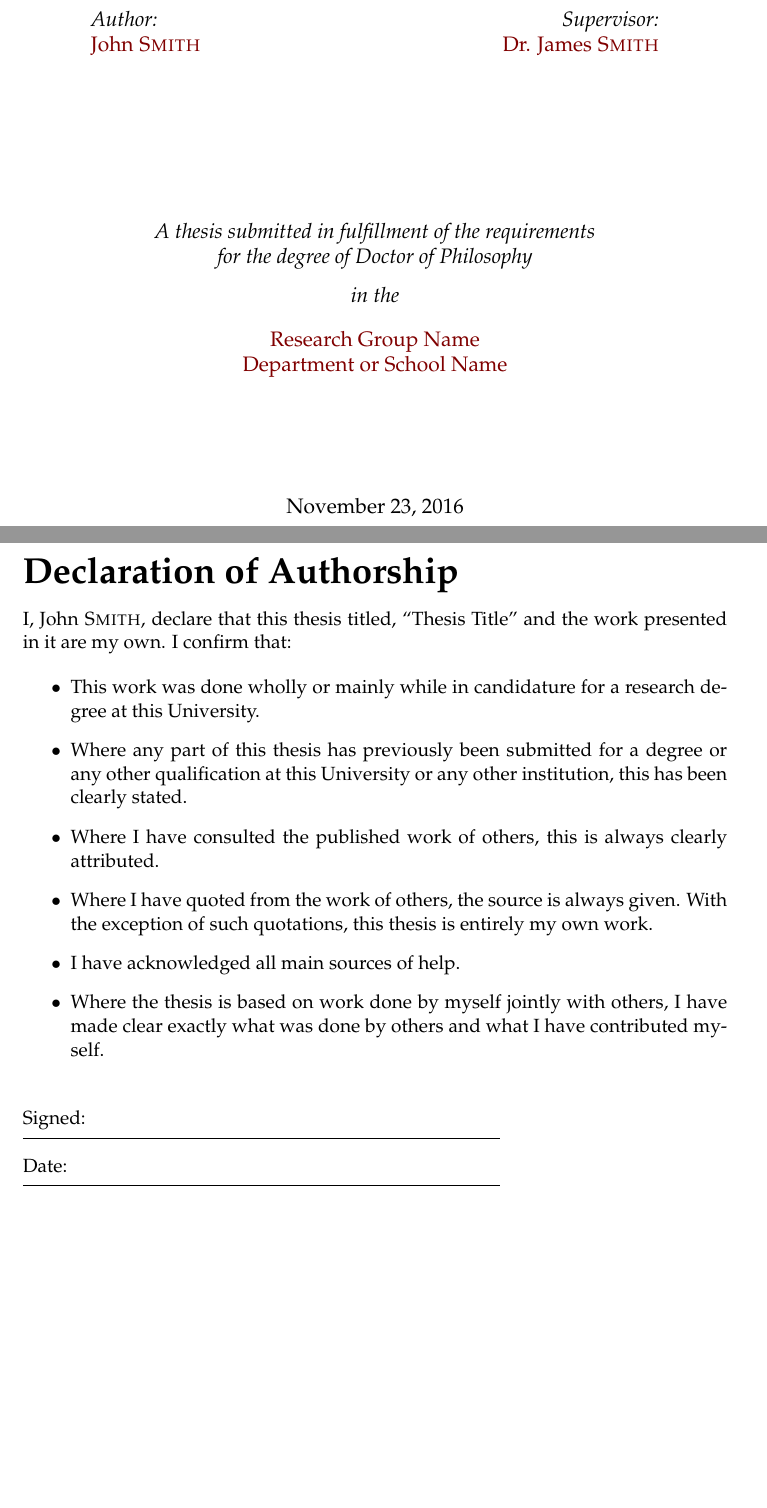
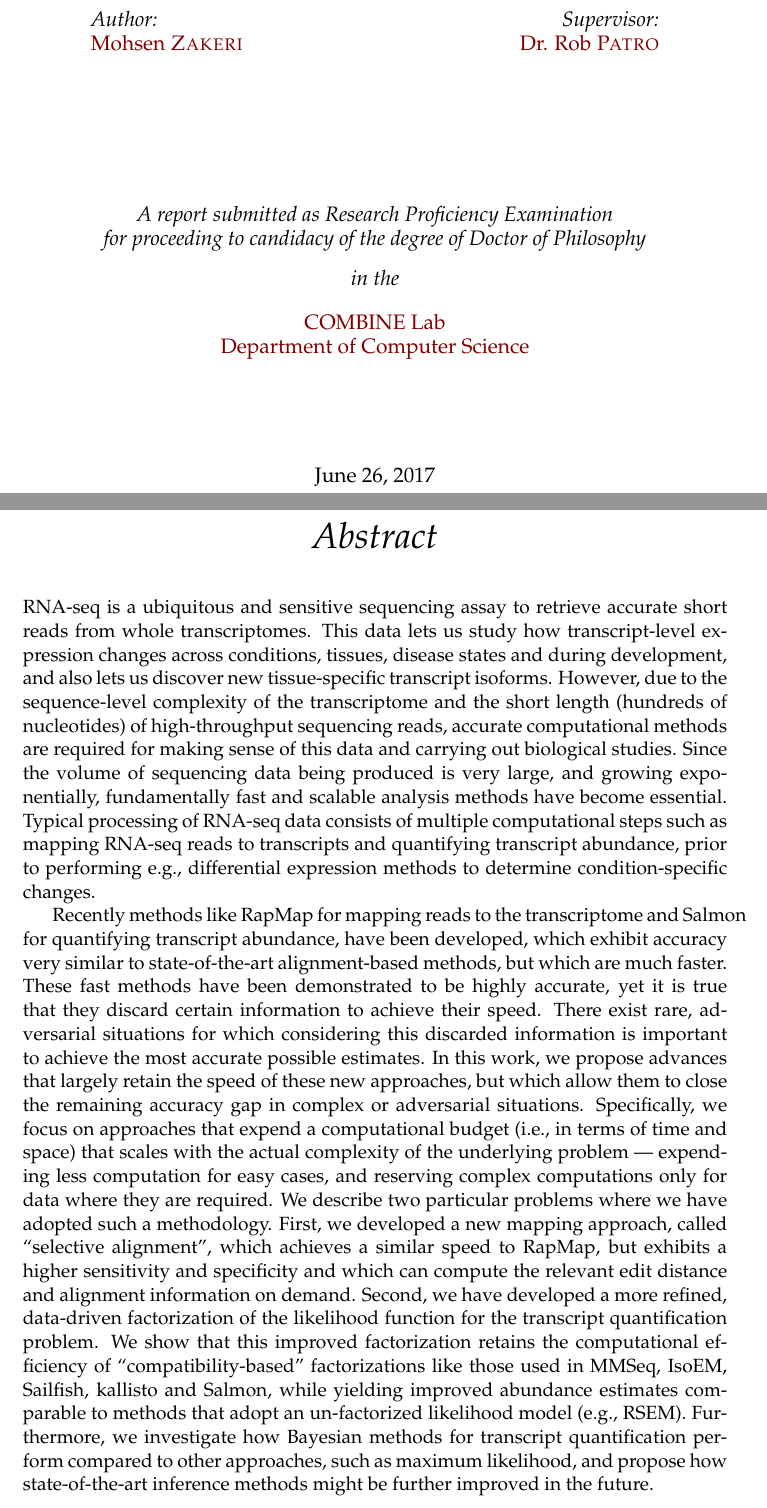
Before and after one commit to mohsenzakeri/RPE, a LaTeX thesis (main.tex): two parts of pages 1 and 3 of 37 before the commit and two parts of pages 1 and 3 of 31 after it, joined at a grey line, cut so that both start at the same text, the shorter picture padded with empty space. The pictures show the PDF file main.pdf that the author committed with the source.

Commit message:
Title and Abstract added

```diff
--- a/main.tex
+++ b/main.tex
@@ -67,6 +67,3 @@ headsepline, % Uncomment to get a line under the header
 %	THESIS INFORMATION
 %----------------------------------------------------------------------------------------
 
-\thesistitle{Thesis Title} % Your thesis title, this is used in the title and abstract, print it elsewhere with \ttitle
-\supervisor{Dr. James \textsc{Smith}} % Your supervisor's name, this is used in the title page, print it elsewhere with \supname
-\examiner{} % Your examiner's name, this is not currently used anywhere in the template, print it elsewhere with \examname
@@ -73,13 +73,13 @@ headsepline, % Uncomment to get a line under the header
 \degree{Doctor of Philosophy} % Your degree name, this is used in the title page and abstract, print it elsewhere with \degreename
-\author{John \textsc{Smith}} % Your name, this is used in the title page and abstract, print it elsewhere with \authorname
+\author{Mohsen \textsc{Zakeri}} % Your name, this is used in the title page and abstract, print it elsewhere with \authorname
 \addresses{} % Your address, this is not currently used anywhere in the template, print it elsewhere with \addressname
 
-\subject{Biological Sciences} % Your subject area, this is not currently used anywhere in the template, print it elsewhere with \subjectname
-\keywords{} % Keywords for your thesis, this is not currently used anywhere in the template, print it elsewhere with \keywordnames
-\university{\href{http://www.university.com}{University Name}} % Your university's name and URL, this is used in the title page and abstract, print it elsewhere with \univname
-\department{\href{http://department.university.com}{Department or School Name}} % Your department's name and URL, this is used in the title page and abstract, print it elsewhere with \deptname
-\group{\href{http://researchgroup.university.com}{Research Group Name}} % Your research group's name and URL, this is used in the title page, print it elsewhere with \groupname
-\faculty{\href{http://faculty.university.com}{Faculty Name}} % Your faculty's name and URL, this is used in the title page and abstract, print it elsewhere with \facname
+\subject{Computer Science} % Your subject area, this is not currently used anywhere in the template, print it elsewhere with \subjectname
+\keywords{RNA-seq, mapping, quantification, fast methods} % Keywords for your thesis, this is not currently used anywhere in the template, print it elsewhere with \keywordnames
+\university{\href{https://www.stonybrook.edu/}{Stony Brook University}} % Your university's name and URL, this is used in the title page and abstract, print it elsewhere with \univname
+\department{\href{https://www.cs.stonybrook.edu/}{Department of Computer Science}} % Your department's name and URL, this is used in the title page and abstract, print it elsewhere with \deptname
+\group{\href{http://combine-lab.github.io/}{COMBINE Lab}} % Your research group's name and URL, this is used in the title page, print it elsewhere with \groupname
+\faculty{\href{http://www.robpatro.com/}{Rob Patro}} % Your faculty's name and URL, this is used in the title page and abstract, print it elsewhere with \facname
 
 \AtBeginDocument{
 \hypersetup{pdftitle=\ttitle} % Set the PDF's title to your title
@@ -123,7 +123,7 @@ headsepline, % Uncomment to get a line under the header
 
 \vfill
 
-\large \textit{A thesis submitted in fulfillment of the requirements\\ for the degree of \degreename}\\[0.3cm] % University requirement text
+\large \textit{A report submitted as Research Proficiency Examination \\ for proceeding to candidacy of the degree of \degreename}\\[0.3cm] % University requirement text
 \textit{in the}\\[0.4cm]
 \groupname\\\deptname\\[2cm] % Research group name and department name
 
@@ -140,17 +140,16 @@ headsepline, % Uncomment to get a line under the header
 %	DECLARATION PAGE
 %----------------------------------------------------------------------------------------
 
-\begin{declaration}
-\addchaptertocentry{\authorshipname} % Add the declaration to the table of contents
-\noindent I, \authorname, declare that this thesis titled, \enquote{\ttitle} and the work presented in it are my own. I confirm that:
+% \begin{declaration}
+% \addchaptertocentry{\authorshipname} % Add the declaration to the table of contents
+% \noindent I, \authorname, declare that this thesis titled, \enquote{\ttitle} and the work presented in it are my own. I confirm that:
 
-\begin{itemize}
-\item This work was done wholly or mainly while in candidature for a research degree at this University.
-\item Where any part of this thesis has previously been submitted for a degree or any other qualification at this University or any other institution, this has been clearly stated.
-\item Where I have consulted the published work of others, this is always clearly attributed.
-\item Where I have quoted from the work of others, the source is always given. With the exception of such quotations, this thesis is entirely my own work.
-\item I have acknowledged all main sources of help.
-\item Where the thesis is based on work done by myself jointly with others, I have made clear exactly what was done by others and what I have contributed myself.\\
-\end{itemize}
+% \begin{itemize}
+% \item This work was done wholly or mainly while in candidature for a research degree at this University.
+% \item Where any part of this thesis has previously been submitted for a degree or any other qualification at this University or any other institution, this has been clearly stated.
+% \item Where I have consulted the published work of others, this is always clearly attributed.
+% \item Where I have quoted from the work of others, the source is always given. With the exception of such quotations, this thesis is entirely my own work.
+% \item I have acknowledged all main sources of help.
+% \item Where the thesis is based on work done by myself jointly with others, I have made clear exactly what was done by others and what I have contributed myself.\\
+% \end{itemize}
 
-\noindent Signed:\\
@@ -182,3 +181,6 @@ The Thesis Abstract is written here (and usually kept to just this page). The pa
+RNA-seq is a ubiquitous and sensitive sequencing assay to retrieve accurate short reads from whole transcriptomes. This data lets us study how transcript-level expression changes across conditions, tissues, disease states and during development, and also lets us discover new tissue-specific transcript isoforms. However, due to the sequence-level complexity of the transcriptome and the short length (hundreds of nucleotides) of high-throughput sequencing reads, accurate computational methods are required for making sense of this data and carrying out biological studies. Since the volume of sequencing data being produced is very large, and growing exponentially, fundamentally fast and scalable analysis methods have become essential. Typical processing of RNA-seq data consists of multiple computational steps such as mapping RNA-seq reads to transcripts and quantifying transcript abundance, prior to performing e.g., differential expression methods to determine condition-specific changes.
+
+Recently methods like RapMap for mapping reads to the transcriptome and Salmon for quantifying transcript abundance, have been developed, which exhibit accuracy very similar to state-of-the-art alignment-based methods, but which are much faster. These fast methods have been demonstrated to be highly accurate, yet it is true that they discard certain information to achieve their speed. There exist rare, adversarial situations for which considering this discarded information is important to achieve the most accurate possible estimates. In this work, we propose advances that largely retain the speed of these new approaches, but which allow them to close the remaining accuracy gap in complex or adversarial situations.  Specifically, we focus on approaches that expend a computational budget (i.e., in terms of time and space) that scales with the actual complexity of the underlying problem --- expending less computation for easy cases, and reserving complex computations only for data where they are required.  We describe two particular problems where we have adopted such a methodology.  First, we developed a new mapping approach, called “selective alignment”, which achieves a similar speed to RapMap, but exhibits a higher sensitivity and specificity and which can compute the relevant edit distance and alignment information on demand. Second, we have developed a more refined, data-driven factorization of the likelihood function for the transcript quantification problem.  We show that this improved factorization retains the computational efficiency of “compatibility-based” factorizations like those used in MMSeq, IsoEM, Sailfish, kallisto and Salmon, while yielding improved abundance estimates comparable to methods that adopt an un-factorized likelihood model (e.g., RSEM). Furthermore, we investigate how Bayesian methods for transcript quantification perform compared to other approaches, such as maximum likelihood, and propose how state-of-the-art inference methods might be further improved in the future.
 \end{abstract}
 
 %----------------------------------------------------------------------------------------
```
Also changed, not shown: MastersDoctoralThesis.cls (+1 -16 lines), main.pdf, main.tex (31 more changed lines).
